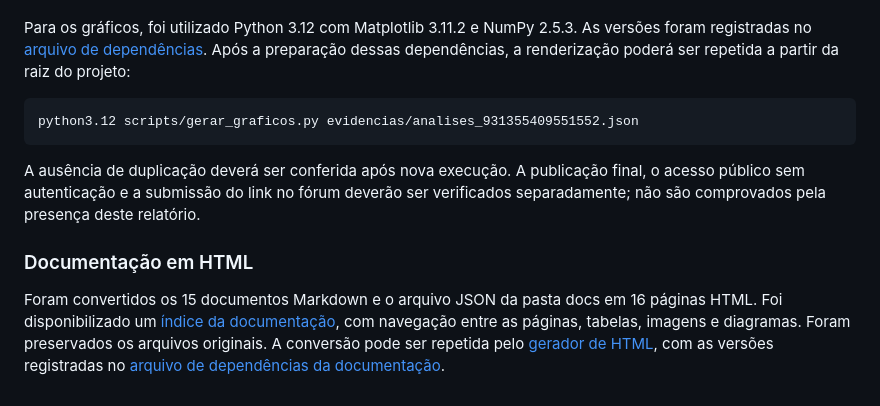
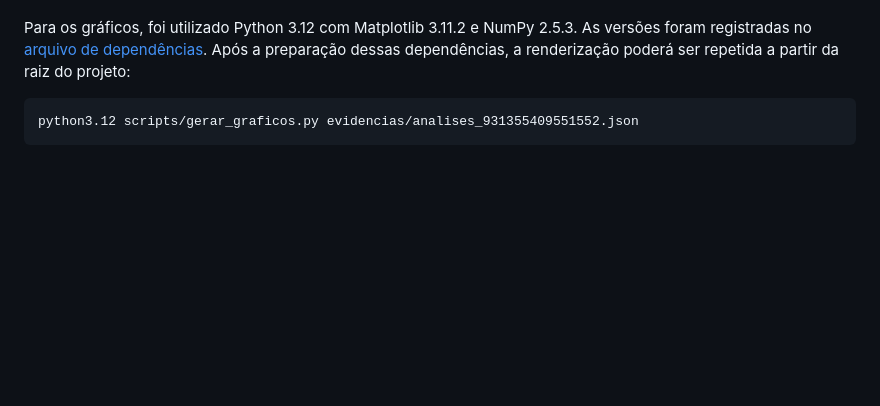
Before and after one commit to fmariane/MVP_DW, a Markdown page: README.md, the part around the change. GitHub-like rendering; blank space fills up the shorter version.

````diff
--- a/README.md
+++ b/README.md
@@ -229,10 +229,3 @@ Para os gráficos, foi utilizado Python 3.12 com Matplotlib 3.11.2 e NumPy 2.5.3
 ```zsh
 python3.12 scripts/gerar_graficos.py evidencias/analises_931355409551552.json
 ```
-
-A ausência de duplicação deverá ser conferida após nova execução. A publicação final, o acesso público sem autenticação e a submissão do link no fórum deverão ser verificados separadamente; não são comprovados pela presença deste relatório.
-
-
-### Documentação em HTML
-
-Foram convertidos os 15 documentos Markdown e o arquivo JSON da pasta docs em 16 páginas HTML. Foi disponibilizado um [índice da documentação](https://fmariane.github.io/MVP_DW/docs/index.html), com navegação entre as páginas, tabelas, imagens e diagramas. Foram preservados os arquivos originais. A conversão pode ser repetida pelo [gerador de HTML](scripts/gerar_docs_html.py), com as versões registradas no [arquivo de dependências da documentação](requirements%2Ddocs.txt).
````
